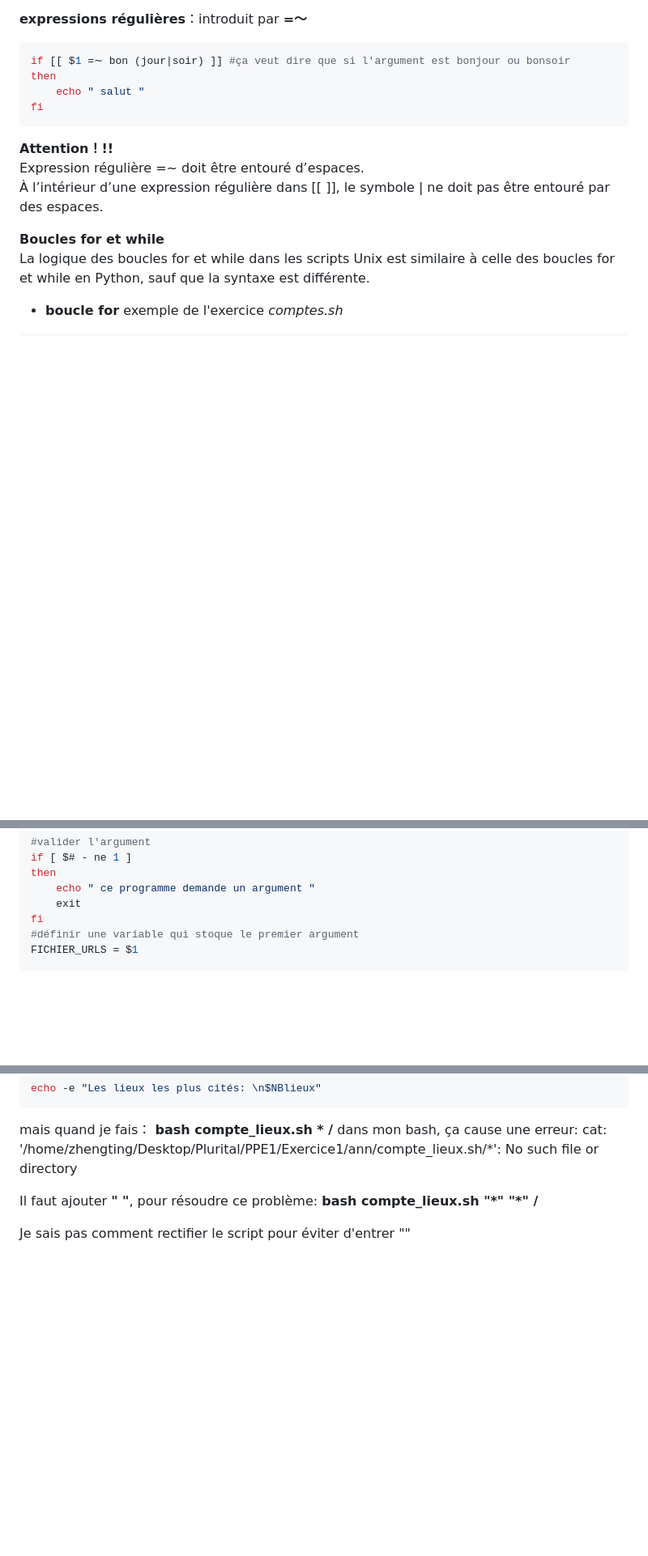
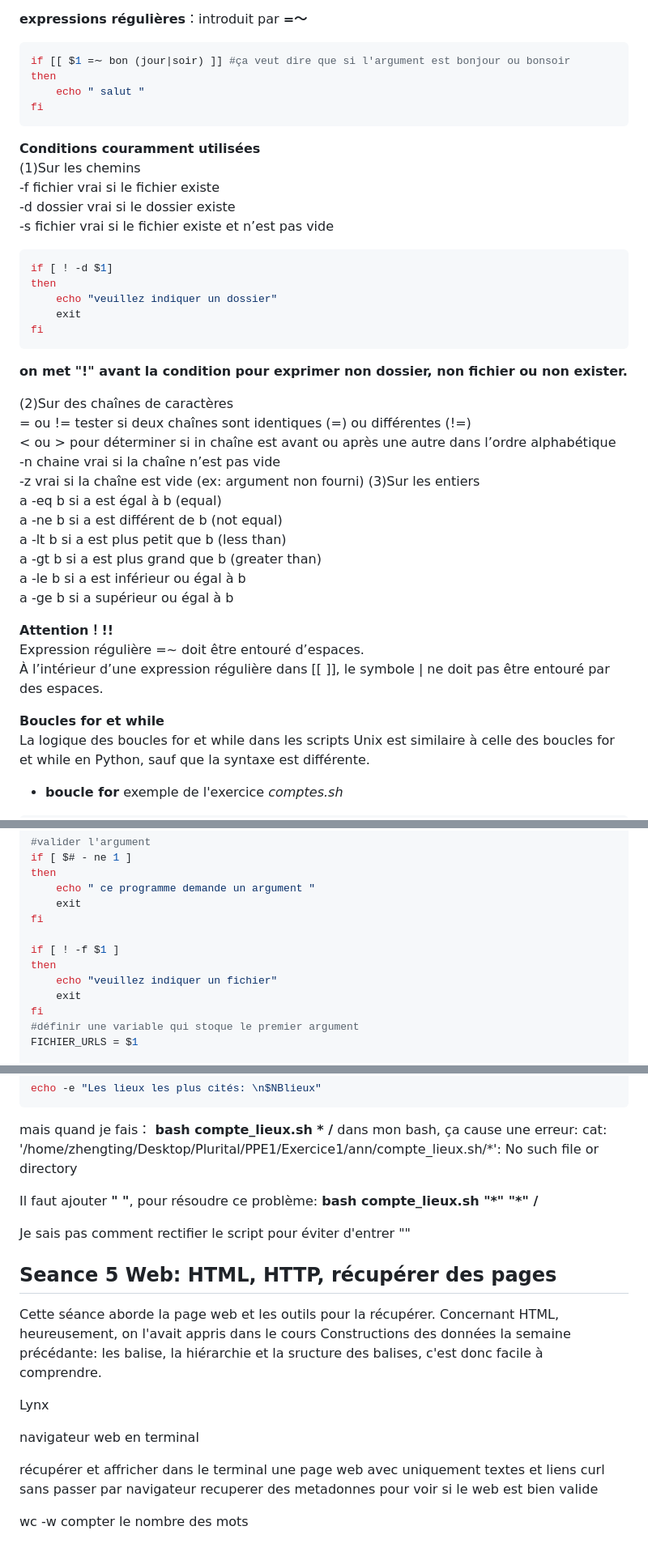
Before and after one commit to ZHENGTING-oss/PPE1-2025, a Markdown page: journal.md, 3 parts joined by grey strips. Shown at 81% size. Rendered like a GitHub page; blank space fills up the shorter version.

Commit message:
mise a jour

````diff
--- a/journal.md
+++ b/journal.md
@@ -230,6 +230,34 @@ then
     echo " salut "
 fi
 ```
+**Conditions couramment utilisées**
+(1)Sur les chemins
+-f fichier vrai si le fichier existe
+-d dossier vrai si le dossier existe
+-s fichier vrai si le fichier existe et n’est pas vide
+```bash
+if [ ! -d $1]
+then
+    echo "veuillez indiquer un dossier"
+    exit
+fi
+```
+**on met "!" avant la condition pour exprimer non dossier, non fichier ou non exister.**
+
+(2)Sur des chaînes de caractères
+= ou != tester si deux chaînes sont identiques (=) ou différentes (!=)
+\< ou \> pour déterminer si in chaîne est avant ou après une autre dans l’ordre alphabétique
+-n chaine vrai si la chaîne n’est pas vide
+-z vrai si la chaîne est vide (ex: argument non fourni)
+(3)Sur les entiers
+a -eq b si a est égal à b (equal)
+a -ne b si a est différent de b (not equal)
+a -lt b si a est plus petit que b (less than)
+a -gt b si a est plus grand que b (greater than)
+a -le b si a est inférieur ou égal à b
+a -ge b si a supérieur ou égal à b
+
+
 **Attention！!!**
 Expression régulière =~ doit être entouré d’espaces.
 À l’intérieur d’une expression régulière dans [[ ]], le symbole | ne doit pas être entouré par des espaces.
@@ -284,6 +312,12 @@ then
     echo " ce programme demande un argument "
     exit
 fi
+
+if [ ! -f $1 ]
+then
+    echo "veuillez indiquer un fichier"
+    exit
+fi
 #définir une variable qui stoque le premier argument
 FICHIER_URLS = $1
 
@@ -361,3 +395,18 @@ Il faut ajouter **" "**, pour résoudre ce problème:
 **bash compte_lieux.sh "\*" "\*" /**
 
 Je sais pas comment rectifier le script pour éviter d'entrer ""
+## Seance 5 Web: HTML, HTTP, récupérer des pages
+Cette séance aborde la page web et les outils pour la récupérer.
+Concernant HTML, heureusement, on l'avait appris dans le cours Constructions des données la semaine précédante: les balise, la hiérarchie et la sructure des balises, c'est donc facile à comprendre.
+
+
+
+Lynx
+
+navigateur web en terminal
+
+récupérer et affricher dans le terminal une page web avec uniquement textes et liens
+curl sans passer par navigateur
+recuperer des metadonnes pour voir si le web est bien valide
+
+wc -w  compter le nombre des mots
````
Also changed, not shown: other parts of journal.md (+3 -3 lines).
